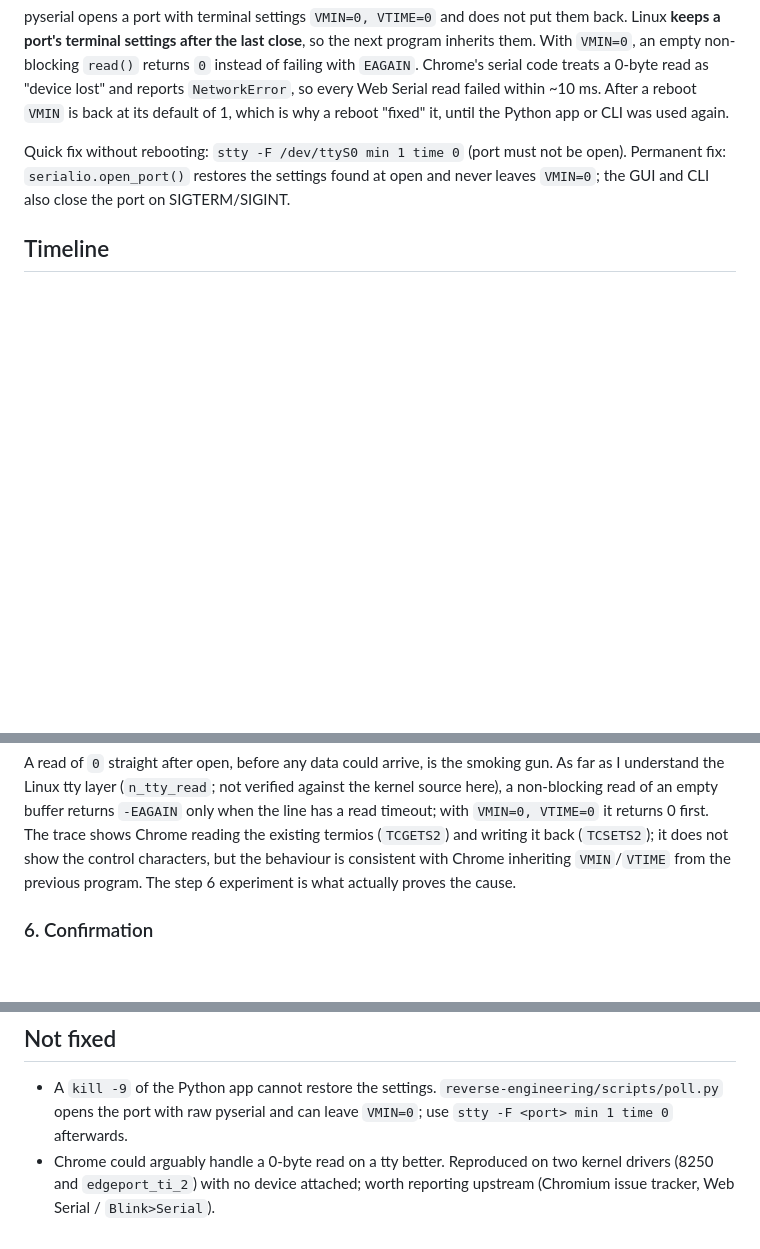
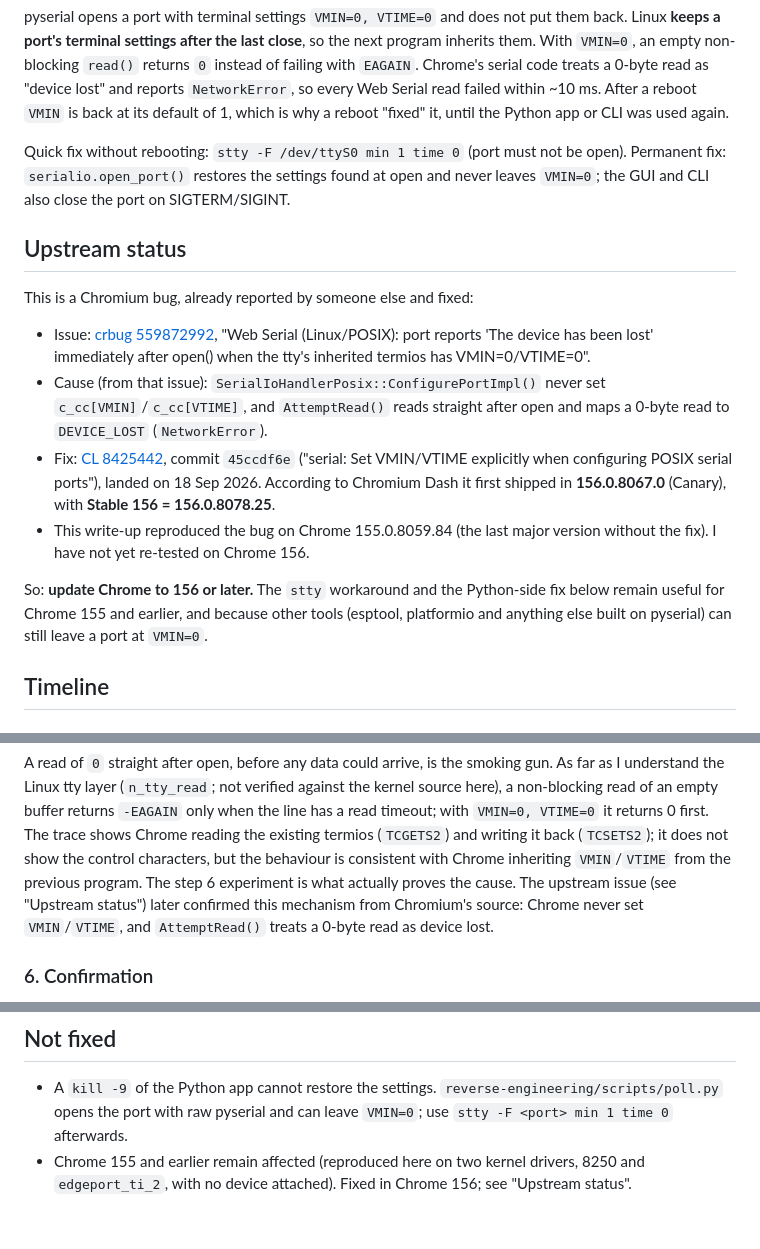
Before and after one commit to alweekes/idm207-meter, a Markdown page: docs/debugging-web-serial-no-data.md, 3 parts joined by grey strips. GitHub-like rendering; blank space fills up the shorter version.

```diff
--- a/docs/debugging-web-serial-no-data.md
+++ b/docs/debugging-web-serial-no-data.md
@@ -20,6 +20,22 @@ default of 1, which is why a reboot "fixed" it, until the Python app or CLI was
 Quick fix without rebooting: `stty -F /dev/ttyS0 min 1 time 0` (port must not be open).
 Permanent fix: `serialio.open_port()` restores the settings found at open and never leaves `VMIN=0`; the GUI and
 CLI also close the port on SIGTERM/SIGINT.
+
+## Upstream status
+This is a Chromium bug, already reported by someone else and fixed:
+- Issue: [crbug 559872992](https://issues.chromium.org/issues/559872992), "Web Serial (Linux/POSIX): port reports 'The
+  device has been lost' immediately after open() when the tty's inherited termios has VMIN=0/VTIME=0".
+- Cause (from that issue): `SerialIoHandlerPosix::ConfigurePortImpl()` never set `c_cc[VMIN]`/`c_cc[VTIME]`, and
+  `AttemptRead()` reads straight after open and maps a 0-byte read to `DEVICE_LOST` (`NetworkError`).
+- Fix: [CL 8425442](https://chromium-review.googlesource.com/c/chromium/src/+/8425442), commit `45ccdf6e` ("serial: Set
+  VMIN/VTIME explicitly when configuring POSIX serial ports"), landed on 18 Sep 2026. According to Chromium Dash it first
+  shipped in **156.0.8067.0** (Canary), with **Stable 156 = 156.0.8078.25**.
+- This write-up reproduced the bug on Chrome 155.0.8059.84 (the last major version without the fix). I have not yet
+  re-tested on Chrome 156.
+
+So: **update Chrome to 156 or later.** The `stty` workaround and the Python-side fix below remain useful for Chrome 155
+and earlier, and because other tools (esptool, platformio and anything else built on pyserial) can still leave a port at
+`VMIN=0`.
 
 ## Timeline
 
@@ -76,7 +92,8 @@ tty layer (`n_tty_read`; not verified against the kernel source here), a non-blo
 returns `-EAGAIN` only when the line has a read timeout; with `VMIN=0, VTIME=0` it returns 0 first. The trace shows
 Chrome reading the existing termios (`TCGETS2`) and writing it back (`TCSETS2`); it does not show the control
 characters, but the behaviour is consistent with Chrome inheriting `VMIN`/`VTIME` from the previous program.
-The step 6 experiment is what actually proves the cause.
+The step 6 experiment is what actually proves the cause. The upstream issue (see "Upstream status") later confirmed this
+mechanism from Chromium's source: Chrome never set `VMIN`/`VTIME`, and `AttemptRead()` treats a 0-byte read as device lost.
 
 ### 6. Confirmation
 `stty -F /dev/ttyS0 -a` showed `min = 0; time = 0` in the stuck state. `stty -F /dev/ttyS0 min 1 time 0` made the web
@@ -119,5 +136,5 @@ setting, not on the UART, the driver or the attached device, and it reproduces w
 ## Not fixed
 - A `kill -9` of the Python app cannot restore the settings. `reverse-engineering/scripts/poll.py` opens the port with
   raw pyserial and can leave `VMIN=0`; use `stty -F <port> min 1 time 0` afterwards.
-- Chrome could arguably handle a 0-byte read on a tty better. Reproduced on two kernel drivers (8250 and
-  `edgeport_ti_2`) with no device attached; worth reporting upstream (Chromium issue tracker, Web Serial / `Blink>Serial`).
+- Chrome 155 and earlier remain affected (reproduced here on two kernel drivers, 8250 and `edgeport_ti_2`, with no device
+  attached). Fixed in Chrome 156; see "Upstream status".
```
Also changed, not shown: README.md (+4 -2 lines).
